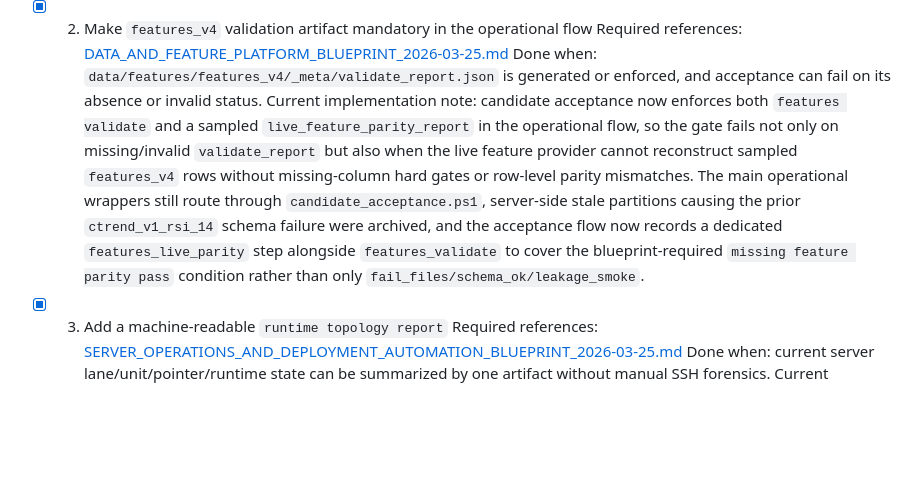
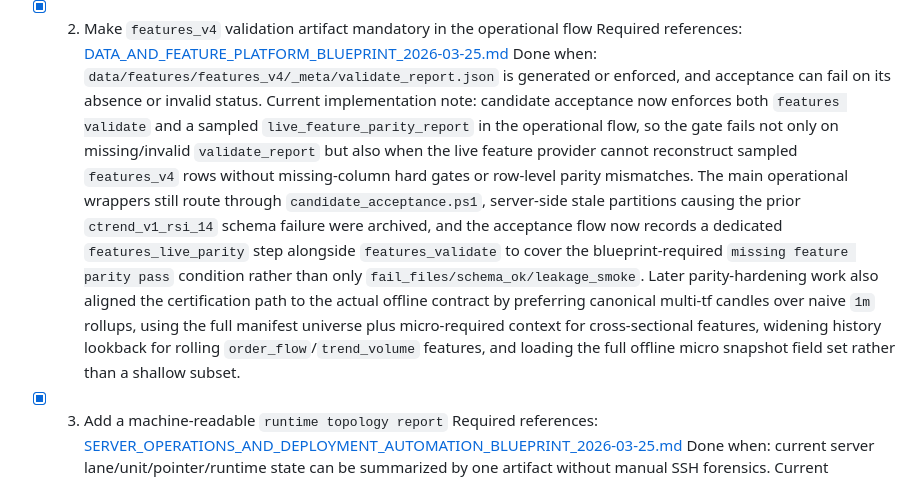
Before and after one commit to LeeGukHeon/Autobot, a Markdown page: docs/NEXT_CONTEXT_MANDATORY_EXECUTION_PROTOCOL_2026-03-25.md, the part around the change. Drawn GitHub-style; blank space fills up the shorter version.

Commit message:
Document parity contract hardening progress

```diff
--- a/docs/NEXT_CONTEXT_MANDATORY_EXECUTION_PROTOCOL_2026-03-25.md
+++ b/docs/NEXT_CONTEXT_MANDATORY_EXECUTION_PROTOCOL_2026-03-25.md
@@ -213,7 +213,7 @@ The next context must start from the first unchecked item.
   Done when:
   `data/features/features_v4/_meta/validate_report.json` is generated or enforced, and acceptance can fail on its absence or invalid status.
   Current implementation note:
-  candidate acceptance now enforces both `features validate` and a sampled `live_feature_parity_report` in the operational flow, so the gate fails not only on missing/invalid `validate_report` but also when the live feature provider cannot reconstruct sampled `features_v4` rows without missing-column hard gates or row-level parity mismatches. The main operational wrappers still route through `candidate_acceptance.ps1`, server-side stale partitions causing the prior `ctrend_v1_rsi_14` schema failure were archived, and the acceptance flow now records a dedicated `features_live_parity` step alongside `features_validate` to cover the blueprint-required `missing feature parity pass` condition rather than only `fail_files/schema_ok/leakage_smoke`.
+  candidate acceptance now enforces both `features validate` and a sampled `live_feature_parity_report` in the operational flow, so the gate fails not only on missing/invalid `validate_report` but also when the live feature provider cannot reconstruct sampled `features_v4` rows without missing-column hard gates or row-level parity mismatches. The main operational wrappers still route through `candidate_acceptance.ps1`, server-side stale partitions causing the prior `ctrend_v1_rsi_14` schema failure were archived, and the acceptance flow now records a dedicated `features_live_parity` step alongside `features_validate` to cover the blueprint-required `missing feature parity pass` condition rather than only `fail_files/schema_ok/leakage_smoke`. Later parity-hardening work also aligned the certification path to the actual offline contract by preferring canonical multi-tf candles over naive `1m` rollups, using the full manifest universe plus micro-required context for cross-sectional features, widening history lookback for rolling `order_flow`/`trend_volume` features, and loading the full offline micro snapshot field set rather than a shallow subset.
 
 - [x] 03. Add a machine-readable `runtime topology report`
   Required references:
```
